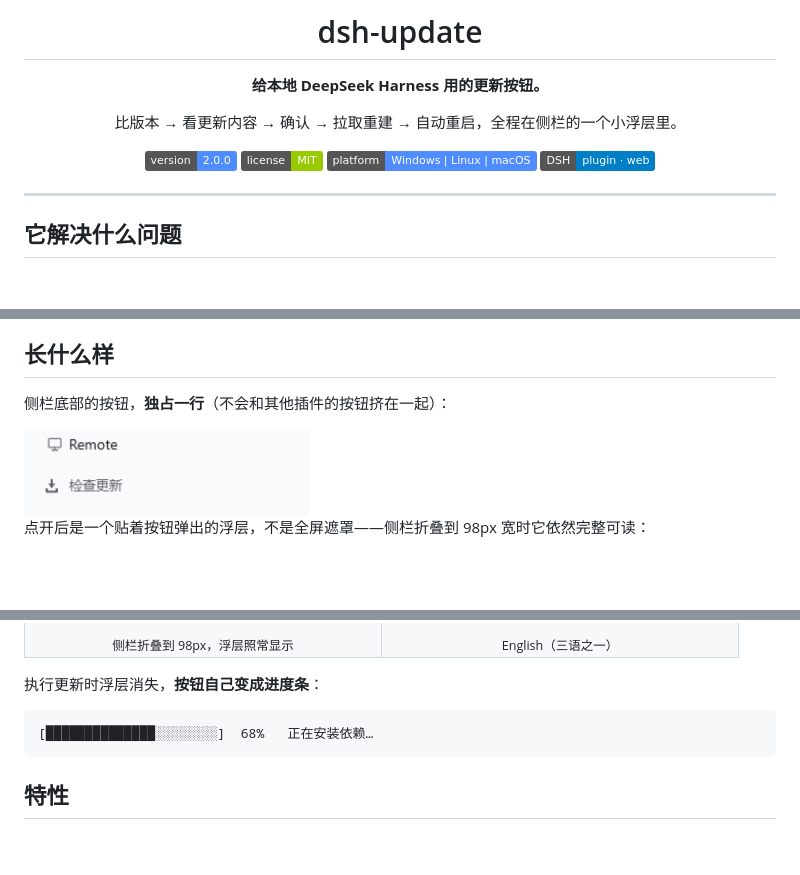
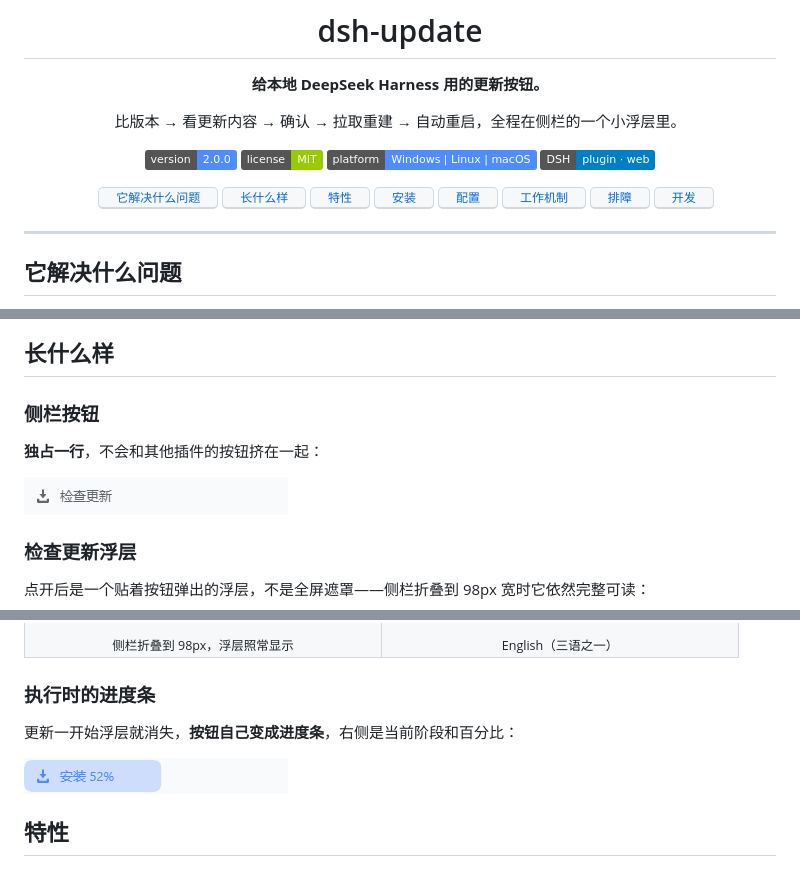
Before and after one commit to Zhucy123/dsh-update, a Markdown page: README.md, 3 parts joined by grey strips. Rendered like a GitHub page; pictures changed too: docs/images/button-progress.png (added), docs/images/sidebar-button.png; badges without logos; blank space fills up the shorter version.

Commit message:
docs: 进度条改用真实截图，侧栏图只留本插件按钮，加跳转目录
① 「执行时」原来是一段手画的字符进度条（[████░░] 68%），跟实际 UI 不一样。改为在真实页面上按组件源码的样式还原该状态（fill span 宽 52% / color-mix 26% 品牌色 / border-radius 10 / 文案「安装 52%」）后截图，尺寸 264x36。

② 侧栏截图原来把 Remote 按钮一起截进去了，容易让人以为本插件依赖 Remote。现在只框住本按钮（264x38）。

③ 顶部徽章下加了 8 个跳转按钮（kbd 样式），分别指向 它解决什么问题 / 长什么样 / 特性 / 安装 / 配置 / 工作机制 / 排障 / 开发，全部用 GitHub 的中文锚点。

④ 长什么样拆成三个小节（侧栏按钮 / 检查更新浮层 / 执行时的进度条），图片统一用 <p align=left> 包住，避免在宽屏下被居中拉散。

````diff
--- a/README.md
+++ b/README.md
@@ -14,6 +14,17 @@
 [![DSH](https://img.shields.io/badge/DSH-plugin%20%C2%B7%20web-blue)](#安装)
 
 </div>
+
+<p align="center">
+  <a href="#它解决什么问题"><kbd>　它解决什么问题　</kbd></a>
+  <a href="#长什么样"><kbd>　长什么样　</kbd></a>
+  <a href="#特性"><kbd>　特性　</kbd></a>
+  <a href="#安装"><kbd>　安装　</kbd></a>
+  <a href="#配置"><kbd>　配置　</kbd></a>
+  <a href="#工作机制"><kbd>　工作机制　</kbd></a>
+  <a href="#排障"><kbd>　排障　</kbd></a>
+  <a href="#开发"><kbd>　开发　</kbd></a>
+</p>
 
 ---
 
@@ -32,9 +43,13 @@ git fetch --tags → 找到最新的 dsh-v* → 停掉服务 → git checkout
 
 ## 长什么样
 
-侧栏底部的按钮，**独占一行**（不会和其他插件的按钮挤在一起）：
+### 侧栏按钮
 
-<img src="docs/images/sidebar-button.png" width="285" alt="侧栏底部的「检查更新」按钮，单独占一行">
+**独占一行**，不会和其他插件的按钮挤在一起：
+
+<p align="left"><img src="docs/images/sidebar-button.png" width="264" alt="侧栏底部的「检查更新」按钮，单独占一行"></p>
+
+### 检查更新浮层
 
 点开后是一个贴着按钮弹出的浮层，不是全屏遮罩——侧栏折叠到 98px 宽时它依然完整可读：
 
@@ -51,11 +66,11 @@ git fetch --tags → 找到最新的 dsh-v* → 停掉服务 → git checkout
 </tr>
 </table>
 
-执行更新时浮层消失，**按钮自己变成进度条**：
+### 执行时的进度条
 
-```
-[██████████████░░░░░░░░]  68%   正在安装依赖…
-```
+更新一开始浮层就消失，**按钮自己变成进度条**，右侧是当前阶段和百分比：
+
+<p align="left"><img src="docs/images/button-progress.png" width="264" alt="执行更新时的按钮：变成一条进度条，显示「安装 52%」"></p>
 
 ## 特性
 
````
Also changed, not shown: other parts of README.md (+1 -1 lines).
